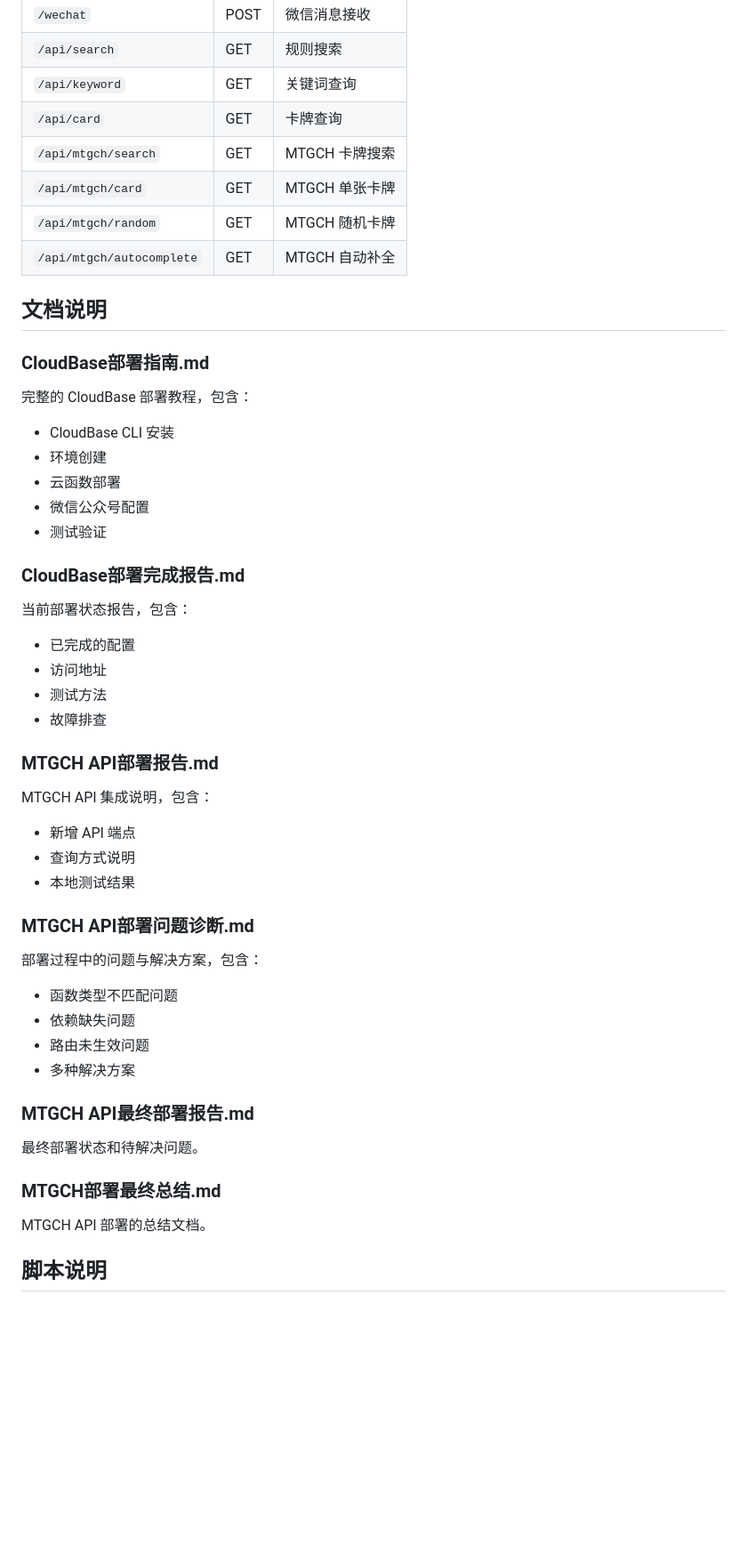
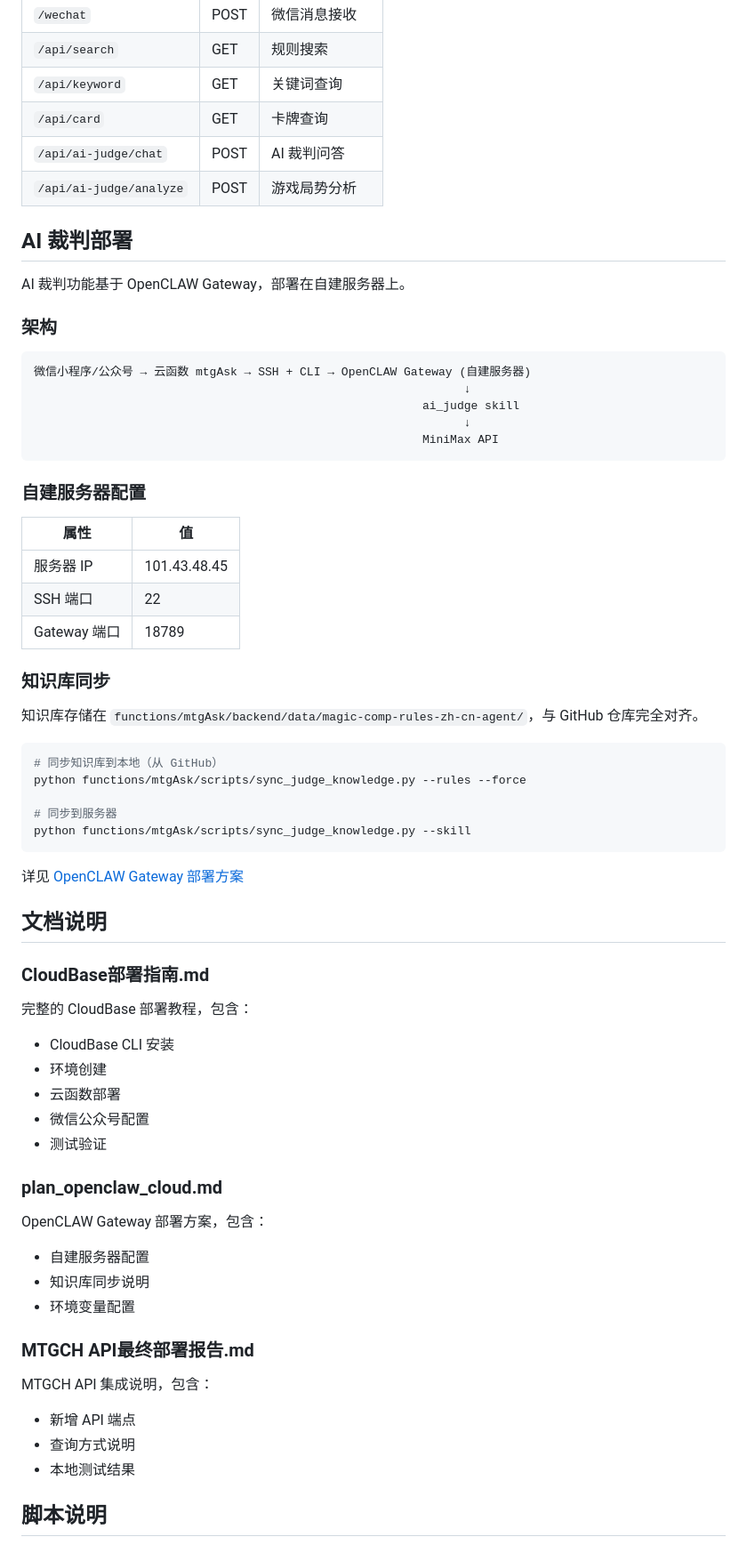
Before and after one commit to raymondEEEEMMMM/magic-rules-assistant, a Markdown page: deployment/README.md, the part around one of its changes. Shown at 89% size. GitHub-like rendering; blank space fills up the shorter version.

Commit message:
docs: 更新 deployment/README.md
- 添加 AI 裁判部署说明
- 更新目录结构
- 添加知识库同步说明

Co-Authored-By: Claude Opus 4.6 <noreply@anthropic.com>

````diff
--- a/deployment/README.md
+++ b/deployment/README.md
@@ -77,10 +61,44 @@ docker run -p 80:80 mtg-rules-api
 | `/api/search` | GET | 规则搜索 |
 | `/api/keyword` | GET | 关键词查询 |
 | `/api/card` | GET | 卡牌查询 |
-| `/api/mtgch/search` | GET | MTGCH 卡牌搜索 |
-| `/api/mtgch/card` | GET | MTGCH 单张卡牌 |
-| `/api/mtgch/random` | GET | MTGCH 随机卡牌 |
-| `/api/mtgch/autocomplete` | GET | MTGCH 自动补全 |
+| `/api/ai-judge/chat` | POST | AI 裁判问答 |
+| `/api/ai-judge/analyze` | POST | 游戏局势分析 |
+
+## AI 裁判部署
+
+AI 裁判功能基于 OpenCLAW Gateway，部署在自建服务器上。
+
+### 架构
+
+```
+微信小程序/公众号 → 云函数 mtgAsk → SSH + CLI → OpenCLAW Gateway (自建服务器)
+                                                              ↓
+                                                        ai_judge skill
+                                                              ↓
+                                                        MiniMax API
+```
+
+### 自建服务器配置
+
+| 属性 | 值 |
+|------|-----|
+| 服务器 IP | 101.43.48.45 |
+| SSH 端口 | 22 |
+| Gateway 端口 | 18789 |
+
+### 知识库同步
+
+知识库存储在 `functions/mtgAsk/backend/data/magic-comp-rules-zh-cn-agent/`，与 GitHub 仓库完全对齐。
+
+```bash
+# 同步知识库到本地（从 GitHub）
+python functions/mtgAsk/scripts/sync_judge_knowledge.py --rules --force
+
+# 同步到服务器
+python functions/mtgAsk/scripts/sync_judge_knowledge.py --skill
+```
+
+详见 [OpenCLAW Gateway 部署方案](docs/plan_openclaw_cloud.md)
 
 ## 文档说明
 
@@ -92,31 +110,17 @@ docker run -p 80:80 mtg-rules-api
 - 微信公众号配置
 - 测试验证
 
-### CloudBase部署完成报告.md
-当前部署状态报告，包含：
-- 已完成的配置
-- 访问地址
-- 测试方法
-- 故障排查
+### plan_openclaw_cloud.md
+OpenCLAW Gateway 部署方案，包含：
+- 自建服务器配置
+- 知识库同步说明
+- 环境变量配置
 
-### MTGCH API部署报告.md
+### MTGCH API最终部署报告.md
 MTGCH API 集成说明，包含：
 - 新增 API 端点
 - 查询方式说明
 - 本地测试结果
-
-### MTGCH API部署问题诊断.md
-部署过程中的问题与解决方案，包含：
-- 函数类型不匹配问题
-- 依赖缺失问题
-- 路由未生效问题
-- 多种解决方案
-
-### MTGCH API最终部署报告.md
-最终部署状态和待解决问题。
-
-### MTGCH部署最终总结.md
-MTGCH API 部署的总结文档。
 
 ## 脚本说明
 
````
Also changed, not shown: other parts of deployment/README.md (+8 -31 lines).
